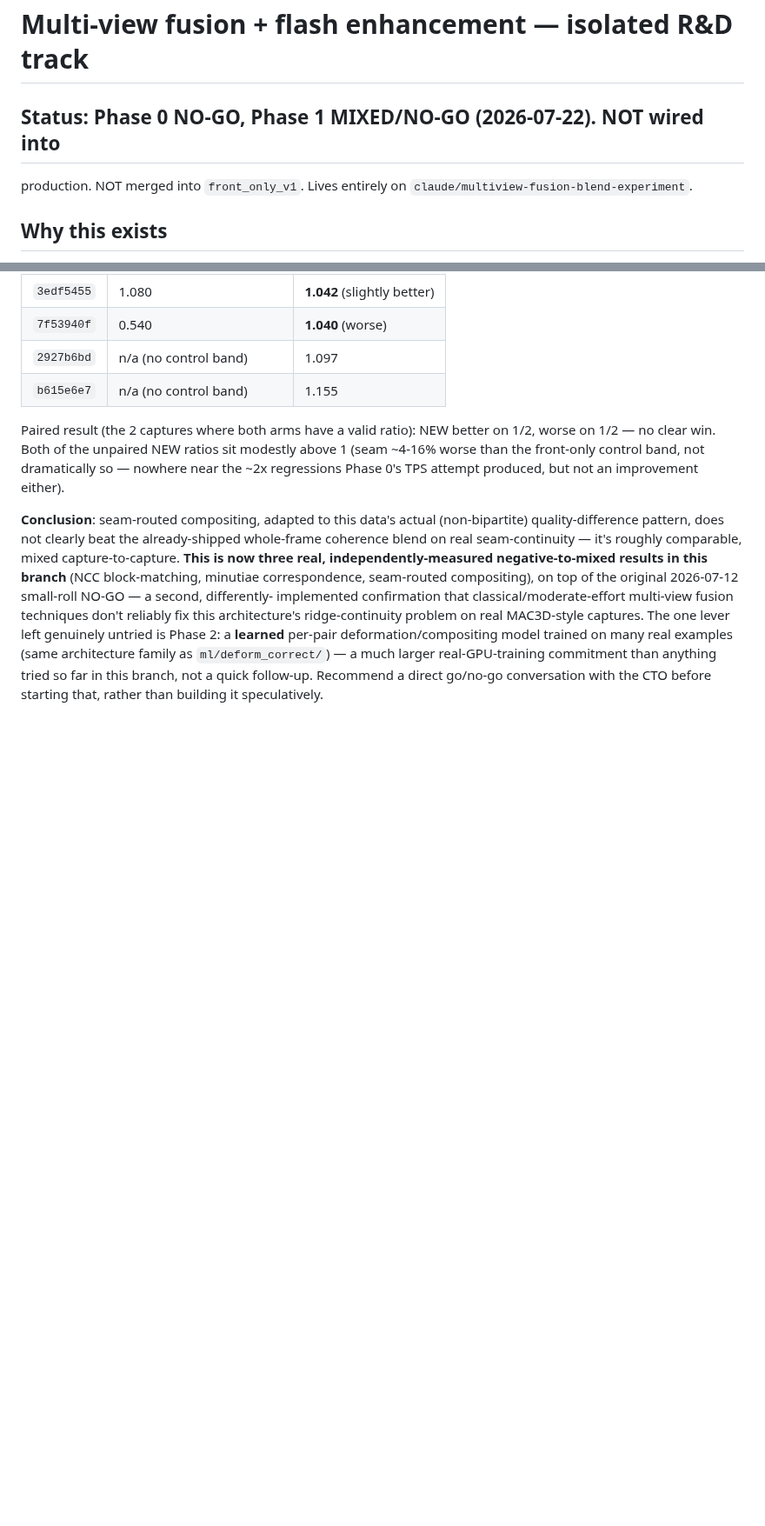
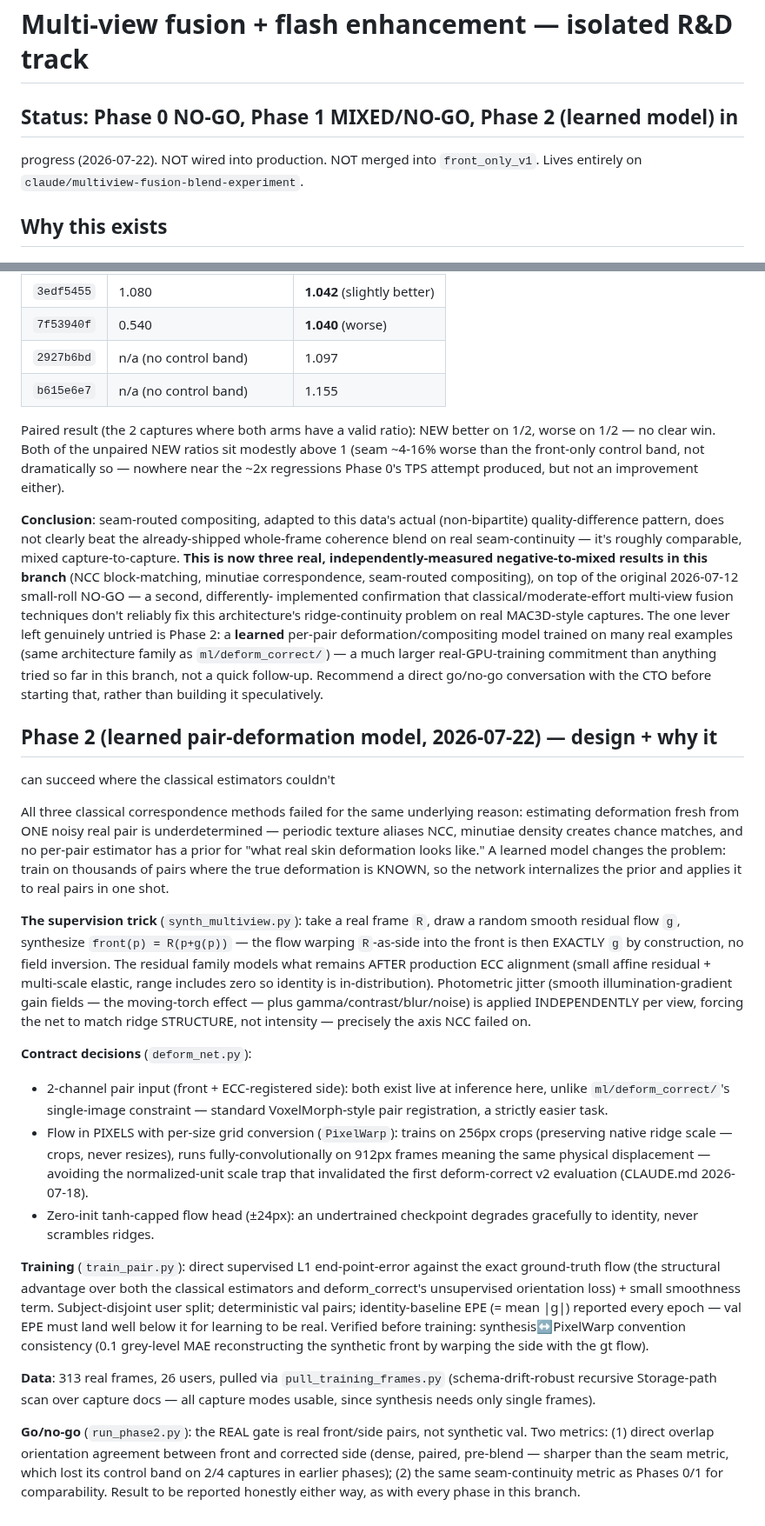
Before and after one commit to dlveldschoenVertteX/ClearBridge-Mobile-Build, a Markdown page: ml/multiview_fusion/README.md, 2 parts joined by grey strips. Shown at 87% size. GitHub-like rendering; blank space fills up the shorter version.

Commit message:
ml/multiview_fusion: document Phase 2 design + status in README

```diff
--- a/ml/multiview_fusion/README.md
+++ b/ml/multiview_fusion/README.md
@@ -1,8 +1,8 @@
 # Multi-view fusion + flash enhancement — isolated R&D track
 
-## Status: Phase 0 NO-GO, Phase 1 MIXED/NO-GO (2026-07-22). NOT wired into
-production. NOT merged into `front_only_v1`. Lives entirely on
-`claude/multiview-fusion-blend-experiment`.
+## Status: Phase 0 NO-GO, Phase 1 MIXED/NO-GO, Phase 2 (learned model) in
+progress (2026-07-22). NOT wired into production. NOT merged into
+`front_only_v1`. Lives entirely on `claude/multiview-fusion-blend-experiment`.
 
 ## Why this exists
 
@@ -275,3 +275,58 @@ real examples (same architecture family as `ml/deform_correct/`) — a much
 larger real-GPU-training commitment than anything tried so far in this
 branch, not a quick follow-up. Recommend a direct go/no-go conversation with
 the CTO before starting that, rather than building it speculatively.
+
+## Phase 2 (learned pair-deformation model, 2026-07-22) — design + why it
+can succeed where the classical estimators couldn't
+
+All three classical correspondence methods failed for the same underlying
+reason: estimating deformation fresh from ONE noisy real pair is
+underdetermined — periodic texture aliases NCC, minutiae density creates
+chance matches, and no per-pair estimator has a prior for "what real skin
+deformation looks like." A learned model changes the problem: train on
+thousands of pairs where the true deformation is KNOWN, so the network
+internalizes the prior and applies it to real pairs in one shot.
+
+**The supervision trick** (`synth_multiview.py`): take a real frame `R`,
+draw a random smooth residual flow `g`, synthesize `front(p) = R(p+g(p))`
+— the flow warping `R`-as-side into the front is then EXACTLY `g` by
+construction, no field inversion. The residual family models what remains
+AFTER production ECC alignment (small affine residual + multi-scale
+elastic, range includes zero so identity is in-distribution). Photometric
+jitter (smooth illumination-gradient gain fields — the moving-torch
+effect — plus gamma/contrast/blur/noise) is applied INDEPENDENTLY per
+view, forcing the net to match ridge STRUCTURE, not intensity — precisely
+the axis NCC failed on.
+
+**Contract decisions** (`deform_net.py`):
+- 2-channel pair input (front + ECC-registered side): both exist live at
+  inference here, unlike `ml/deform_correct/`'s single-image constraint —
+  standard VoxelMorph-style pair registration, a strictly easier task.
+- Flow in PIXELS with per-size grid conversion (`PixelWarp`): trains on
+  256px crops (preserving native ridge scale — crops, never resizes),
+  runs fully-convolutionally on 912px frames meaning the same physical
+  displacement — avoiding the normalized-unit scale trap that invalidated
+  the first deform-correct v2 evaluation (CLAUDE.md 2026-07-18).
+- Zero-init tanh-capped flow head (±24px): an undertrained checkpoint
+  degrades gracefully to identity, never scrambles ridges.
+
+**Training** (`train_pair.py`): direct supervised L1 end-point-error
+against the exact ground-truth flow (the structural advantage over both
+the classical estimators and deform_correct's unsupervised orientation
+loss) + small smoothness term. Subject-disjoint user split; deterministic
+val pairs; identity-baseline EPE (= mean |g|) reported every epoch — val
+EPE must land well below it for learning to be real. Verified before
+training: synthesis↔PixelWarp convention consistency (0.1 grey-level MAE
+reconstructing the synthetic front by warping the side with the gt flow).
+
+**Data**: 313 real frames, 26 users, pulled via `pull_training_frames.py`
+(schema-drift-robust recursive Storage-path scan over capture docs — all
+capture modes usable, since synthesis needs only single frames).
+
+**Go/no-go** (`run_phase2.py`): the REAL gate is real front/side pairs,
+not synthetic val. Two metrics: (1) direct overlap orientation agreement
+between front and corrected side (dense, paired, pre-blend — sharper than
+the seam metric, which lost its control band on 2/4 captures in earlier
+phases); (2) the same seam-continuity metric as Phases 0/1 for
+comparability. Result to be reported honestly either way, as with every
+phase in this branch.
```
